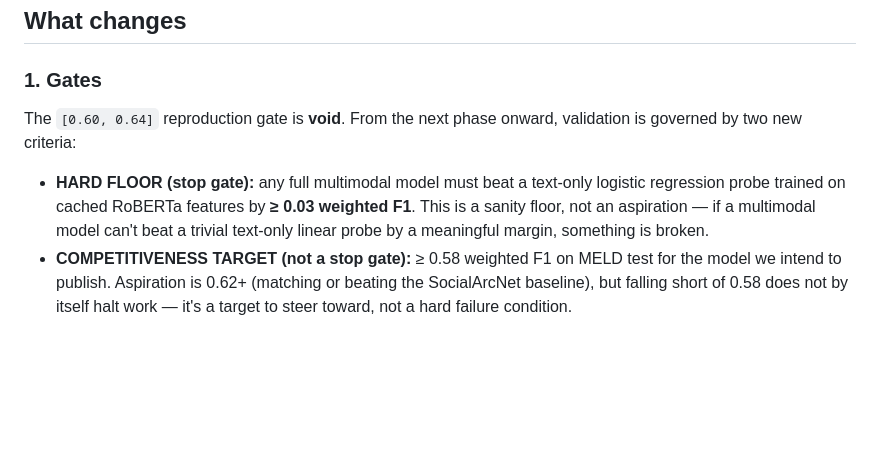
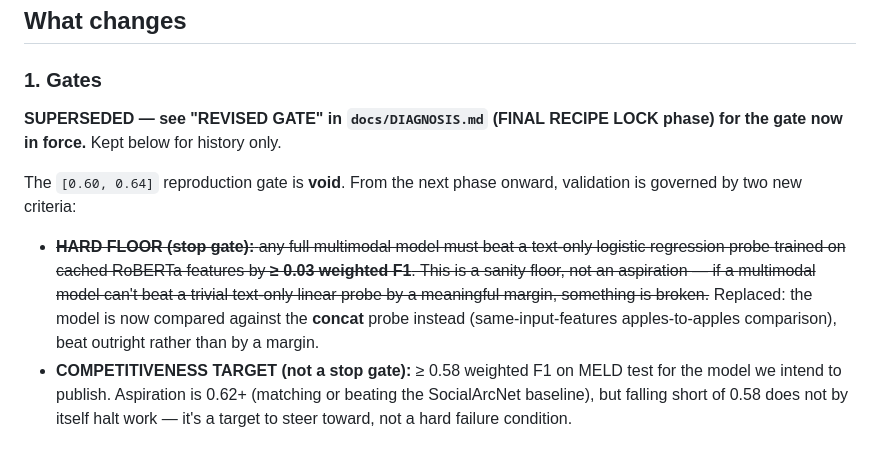
Before and after one commit to multi-modal-rtm/rapport, a Markdown page: docs/PIVOT.md, the part around the change. Drawn GitHub-style; blank space fills up the shorter version.

```diff
--- a/docs/PIVOT.md
+++ b/docs/PIVOT.md
@@ -24,14 +24,19 @@ number: 0.62 weighted F1) — not something we re-implement or reproduce.
 
 ### 1. Gates
 
+**SUPERSEDED — see "REVISED GATE" in `docs/DIAGNOSIS.md` (FINAL RECIPE LOCK
+phase) for the gate now in force.** Kept below for history only.
+
 The `[0.60, 0.64]` reproduction gate is **void**. From the next phase
 onward, validation is governed by two new criteria:
 
-- **HARD FLOOR (stop gate):** any full multimodal model must beat a
+- ~~**HARD FLOOR (stop gate):** any full multimodal model must beat a
   text-only logistic regression probe trained on cached RoBERTa features by
   **≥ 0.03 weighted F1**. This is a sanity floor, not an aspiration — if a
   multimodal model can't beat a trivial text-only linear probe by a
-  meaningful margin, something is broken.
+  meaningful margin, something is broken.~~ Replaced: the model is now
+  compared against the **concat** probe instead (same-input-features
+  apples-to-apples comparison), beat outright rather than by a margin.
 - **COMPETITIVENESS TARGET (not a stop gate):** ≥ 0.58 weighted F1 on MELD
   test for the model we intend to publish. Aspiration is 0.62+ (matching or
   beating the SocialArcNet baseline), but falling short of 0.58 does not by
```
Also changed, not shown: docs/DIAGNOSIS.md (+43 -0 lines).
